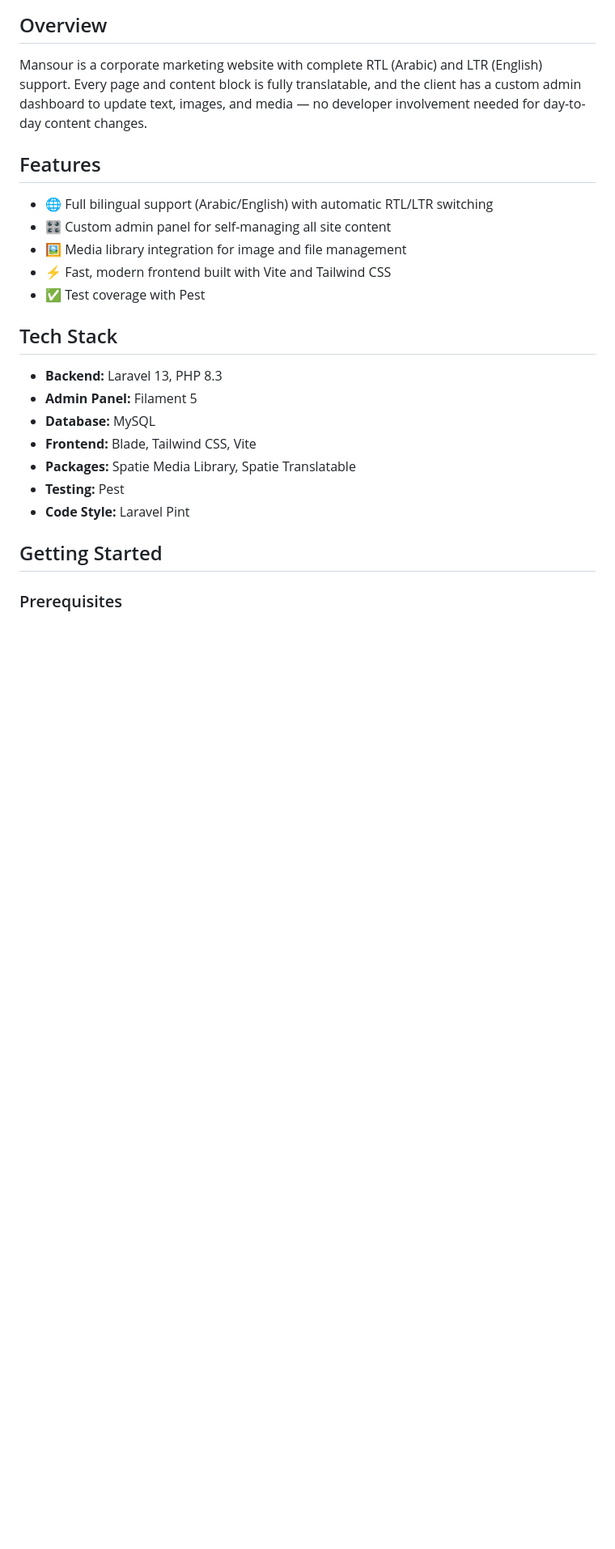
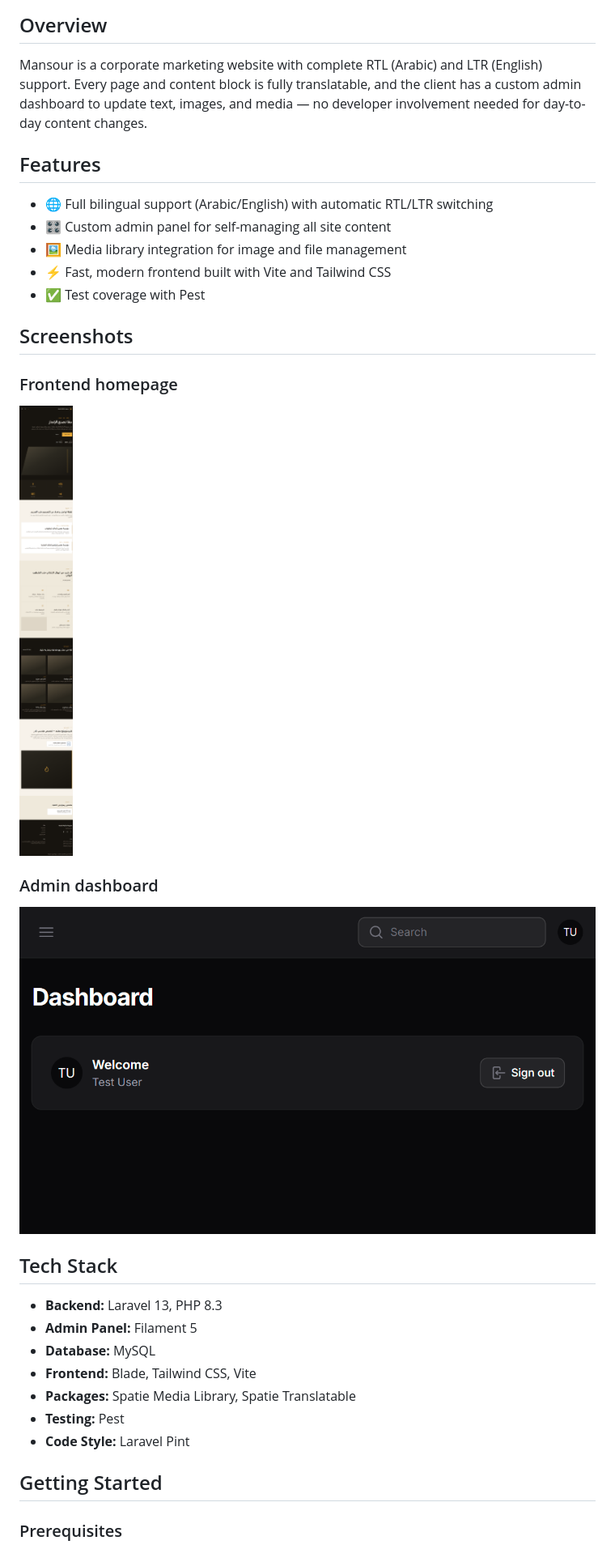
Before and after one commit to Mohamad-Kahwaji/Mansour, a Markdown page: README.md, the part around the change. Shown: that part at 81% size. GitHub-like rendering; pictures changed too: docs/screenshots/admin-dashboard.png (added), docs/screenshots/home-page.png (added); blank space fills up the shorter version.

```diff
--- a/README.md
+++ b/README.md
@@ -13,6 +13,16 @@ Mansour is a corporate marketing website with complete RTL (Arabic) and LTR (Eng
 - 🖼️ Media library integration for image and file management
 - ⚡ Fast, modern frontend built with Vite and Tailwind CSS
 - ✅ Test coverage with Pest
+
+## Screenshots
+
+### Frontend homepage
+
+![Homepage Screenshot](docs/screenshots/home-page.png)
+
+### Admin dashboard
+
+![Admin Dashboard Screenshot](docs/screenshots/admin-dashboard.png)
 
 ## Tech Stack
 
```
